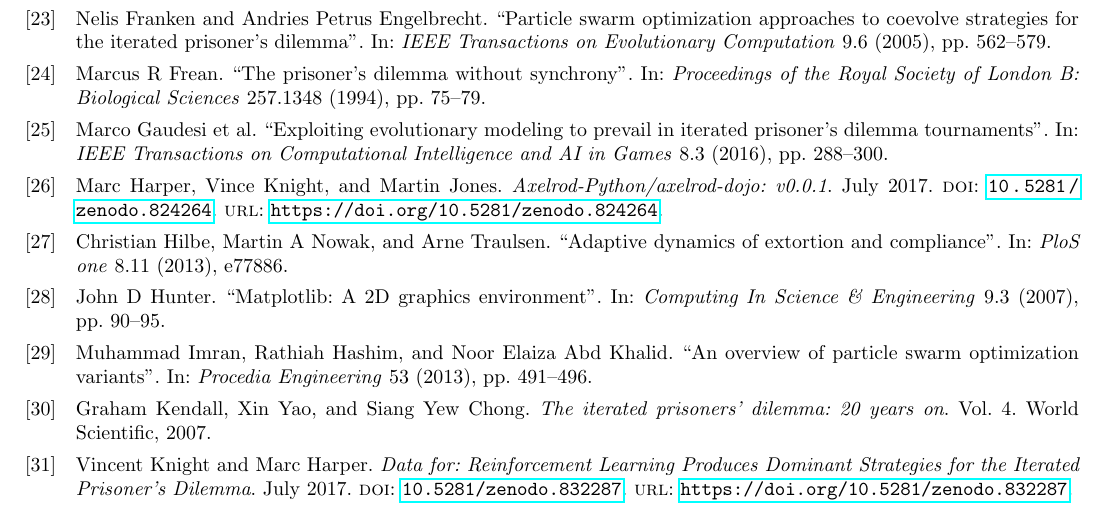
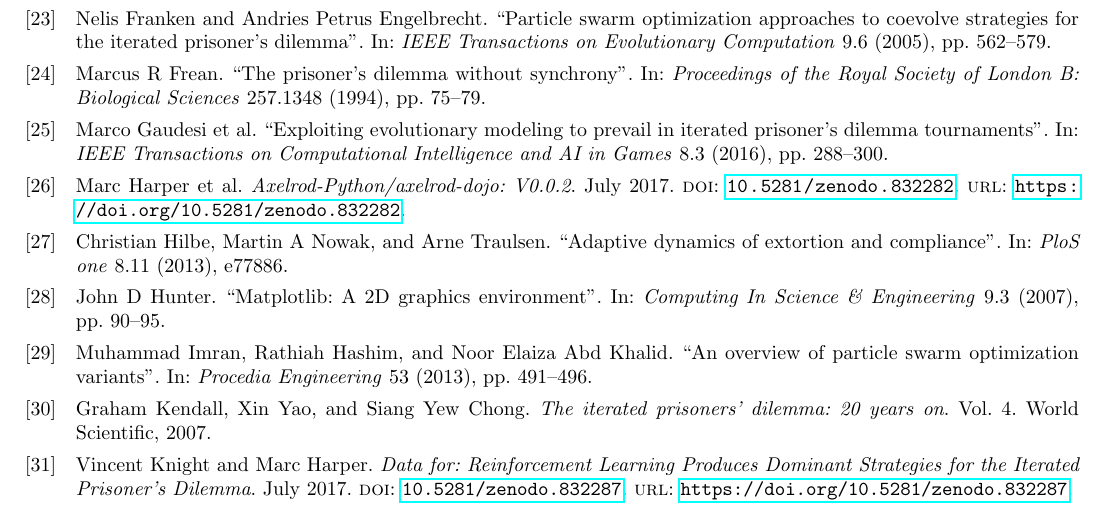
Before and after one commit to Axelrod-Python/ml-paper, a LaTeX paper (main.tex, which reads bibliography.bib): part of page 24 of 29, cut so that both start at the same text. Compiled offline with pdfLaTeX.

Commit message:
Add updated citation for dojo.

```diff
--- a/bibliography.bib
+++ b/bibliography.bib
@@ -761 +759,0 @@
-  title        = {Axelrod-Python/axelrod-dojo: v0.0.1},
@@ -762,7 +763,7 @@
   month        = jul,
   year         = 2017,
-  doi          = {10.5281/zenodo.824264},
-  url          = {https://doi.org/10.5281/zenodo.824264}
+  doi          = {10.5281/zenodo.832282},
+  url          = {https://doi.org/10.5281/zenodo.832282}
 }
 
 @article{turing1950computing,
```
Also changed, not shown: main.tex (+1 -1 lines), main.pdf, bibliography.bib (6 more changed lines).
